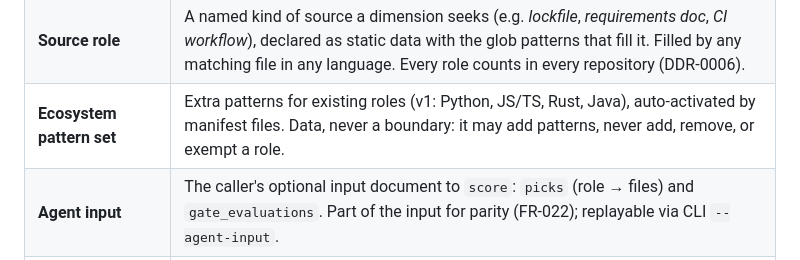
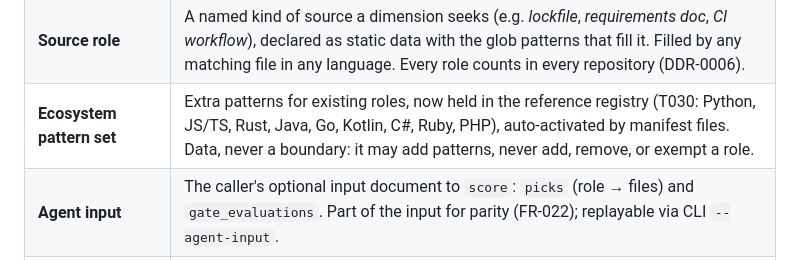
Before and after one commit to thunderkds/easy-verifier-mcp, a Markdown page: PROJECT_SPEC.md, the part around the change. Rendered like a GitHub page.

Commit message:
kanban(T030): Done after Stage 4/5; glossary ecosystem entry updated
Co-Authored-By: Claude Opus 5.5 <noreply@anthropic.com>

```diff
--- a/PROJECT_SPEC.md
+++ b/PROJECT_SPEC.md
@@ -78,7 +78,7 @@ src/easy_verifier/
 | **Fingerprint** | The non-reversible replacement for a detected secret: masked prefix + hash prefix. Applied at the evidence layer, before anything leaves the engine. |
 | **Excerpt** | A single citable unit: file path, line range, text. `collect` yields these lazily as `Iterable[Excerpt]`. |
 | **Source role** | A named kind of source a dimension seeks (e.g. *lockfile*, *requirements doc*, *CI workflow*), declared as static data with the glob patterns that fill it. Filled by any matching file in any language. Every role counts in every repository (DDR-0006). |
-| **Ecosystem pattern set** | Extra patterns for existing roles (v1: Python, JS/TS, Rust, Java), auto-activated by manifest files. Data, never a boundary: it may add patterns, never add, remove, or exempt a role. |
+| **Ecosystem pattern set** | Extra patterns for existing roles, now held in the reference registry (T030: Python, JS/TS, Rust, Java, Go, Kotlin, C#, Ruby, PHP), auto-activated by manifest files. Data, never a boundary: it may add patterns, never add, remove, or exempt a role. |
 | **Agent input** | The caller's optional input document to `score`: `picks` (role → files) and `gate_evaluations`. Part of the input for parity (FR-022); replayable via CLI `--agent-input`. |
 | **Hard gate** | A point where rules cannot settle the answer and MCP `score` asks the calling agent via `needs_input`: *detect* (an unfilled role has candidate files) or *evaluate* (rules abstain, or a metric is within ±10% of its threshold). |
 | **Gate evaluation** | The agent's answer at an evaluate gate: score 0–100, confidence 0–1, ≥1 resolving evidence ref. Accepted only for a gated dimension. |
```
Also changed, not shown: PROJECT_KANBAN.md (+3 -1 lines).
